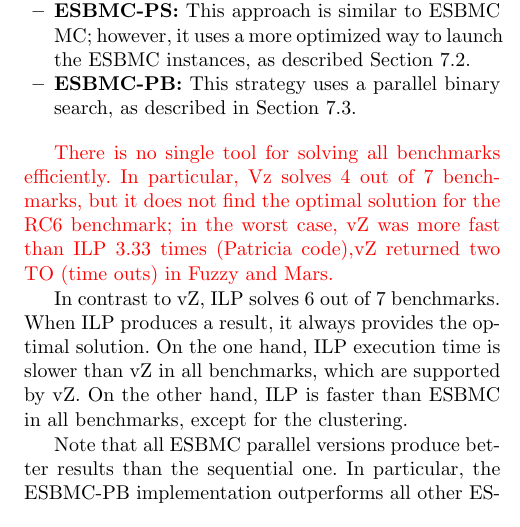
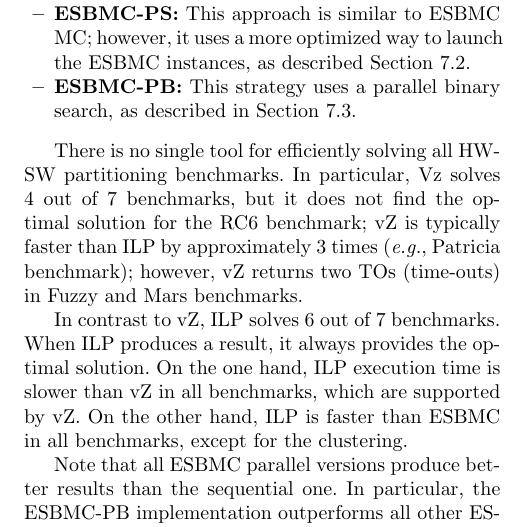
Before and after one commit to EdilsonGalvao/ESBMCParallel, a LaTeX paper (Docs/Paper/LaTex/template.tex): part of one column of page 9 of 12, cut so that both start at the same text. Compiled offline with pdfLaTeX.

Commit message:
8.2 Experimental Results

```diff
--- a/Docs/Paper/LaTex/template.tex
+++ b/Docs/Paper/LaTex/template.tex
@@ -555,7 +555,7 @@ ESBMC implement four approaches: ESBMC, ESBMC Multicore (MC), ESBMC Parallel Seq
 \item{\textbf{ESBMC-PB:} This strategy uses a parallel binary search, as described in Section~\ref{Multi-core-ESBMC-with-OpenMP-using-Binary-Search}.}}
 \end{itemize}
 
-\textcolor{red}{There is no single tool for solving all benchmarks efficiently. In particular, Vz solves $4$ out of $7$ benchmarks, but it does not find the optimal solution for the RC$6$ benchmark; in the worst case, vZ was more fast than ILP 3.33 times (Patricia code),vZ returned two TO (time outs) in Fuzzy and Mars.}
+There is no single tool for efficiently solving all HW-SW partitioning benchmarks. In particular, Vz solves $4$ out of $7$ benchmarks, but it does not find the optimal solution for the RC$6$ benchmark; vZ is typically faster than ILP by approximately $3$ times ({\it e.g.}, Patricia benchmark); however, vZ returns two TOs (time-outs) in Fuzzy and Mars benchmarks.
 
 In contrast to vZ, ILP solves $6$ out of $7$ benchmarks. When ILP produces a result, it always provides the optimal solution. On the one hand, ILP execution time is slower than vZ in all benchmarks, which are supported by vZ. On the other hand, ILP is faster than ESBMC in all benchmarks, except for the clustering.
 
```
